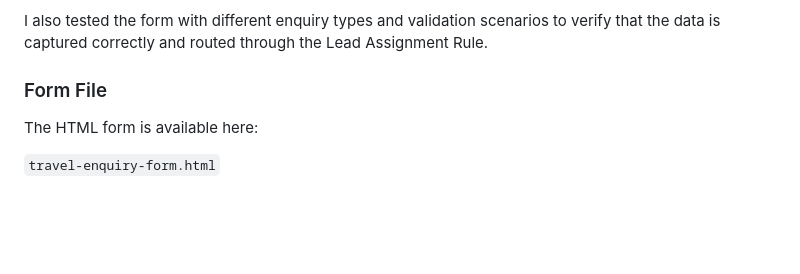
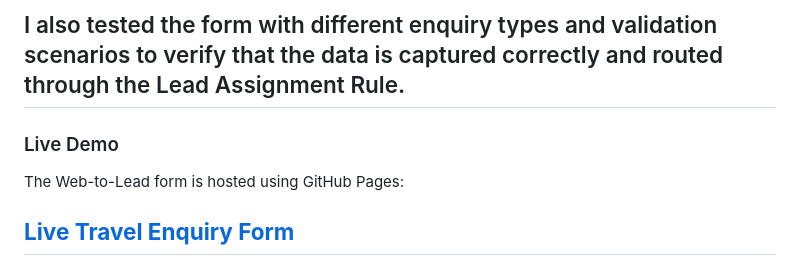
Before and after one commit to Nishita1428/TravelMate-Salesforce-Admin-Project, a Markdown page: Segment-1-Travel-Enquiries/README.md, the part around the change. GitHub-like rendering; blank space fills up the shorter version.

Commit message:
Update README with Live Demo section
Added a section for Live Demo and updated form file details.

```diff
--- a/Segment-1-Travel-Enquiries/README.md
+++ b/Segment-1-Travel-Enquiries/README.md
@@ -153,9 +153,10 @@ The form captures:
 The form submits the enquiry directly to Salesforce as a Lead.
 
 I also tested the form with different enquiry types and validation scenarios to verify that the data is captured correctly and routed through the Lead Assignment Rule.
+-------------------------------------
+### Live Demo
 
-### Form File
+The Web-to-Lead form is hosted using GitHub Pages:
 
-The HTML form is available here:
-
-`travel-enquiry-form.html`
+**[Live Travel Enquiry Form](https://nishita1428.github.io/TravelMate-Salesforce-Admin-Project/)**
+------------------------------------------
```
